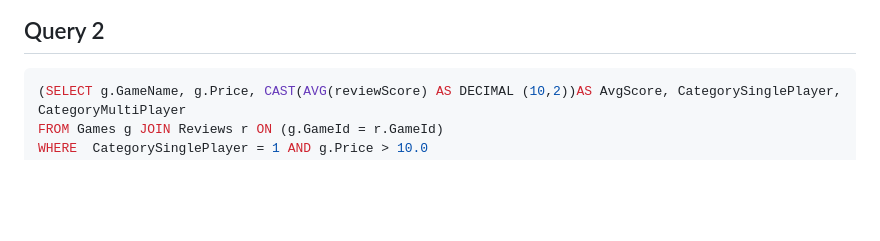
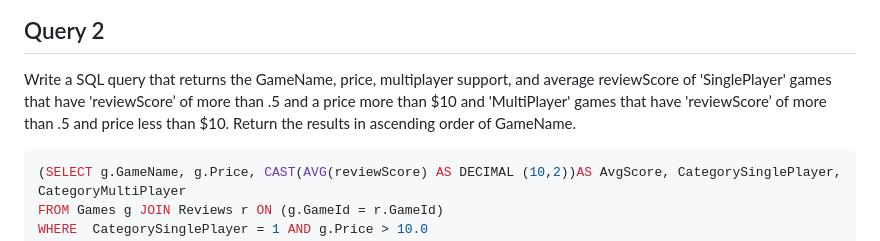
Before and after one commit to cs411-alawini/su23-cs411-team002-juicyfruit, a Markdown page: doc/Database_Design.md, the part around the change. Rendered like a GitHub page; blank space fills up the shorter version.

````diff
--- a/doc/Database_Design.md
+++ b/doc/Database_Design.md
@@ -117,6 +117,8 @@ LIMIT 15;
 <img src="./images/Query1.png">
 
 ## Query 2
+Write a SQL query that returns the GameName, price, multiplayer support, and average reviewScore of 'SinglePlayer' games that have 'reviewScore’ of more than .5 and a price more than $10 and 'MultiPlayer' games that have 'reviewScore’ of more than .5 and price less than $10. Return the results in ascending order of GameName.
+
 
 ```sql
 (SELECT g.GameName, g.Price, CAST(AVG(reviewScore) AS DECIMAL (10,2))AS AvgScore, CategorySinglePlayer, CategoryMultiPlayer
````
